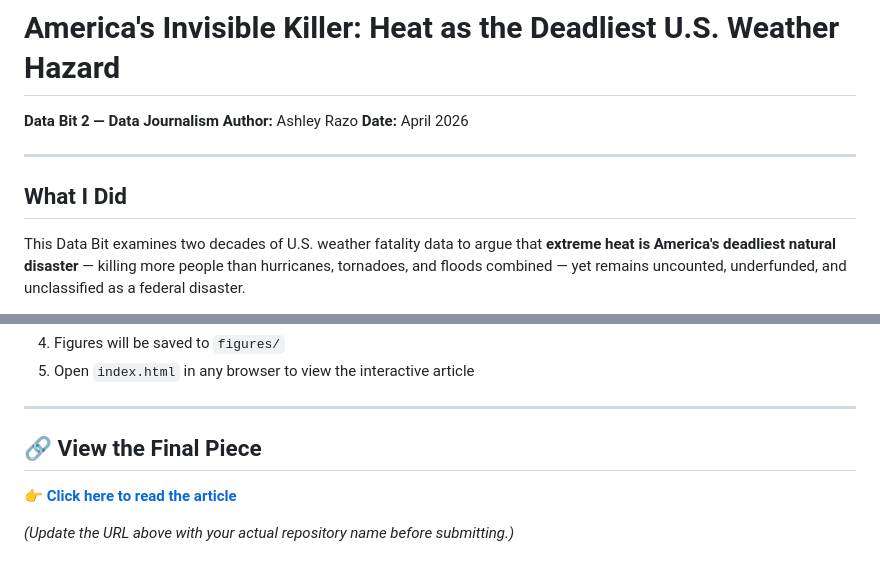
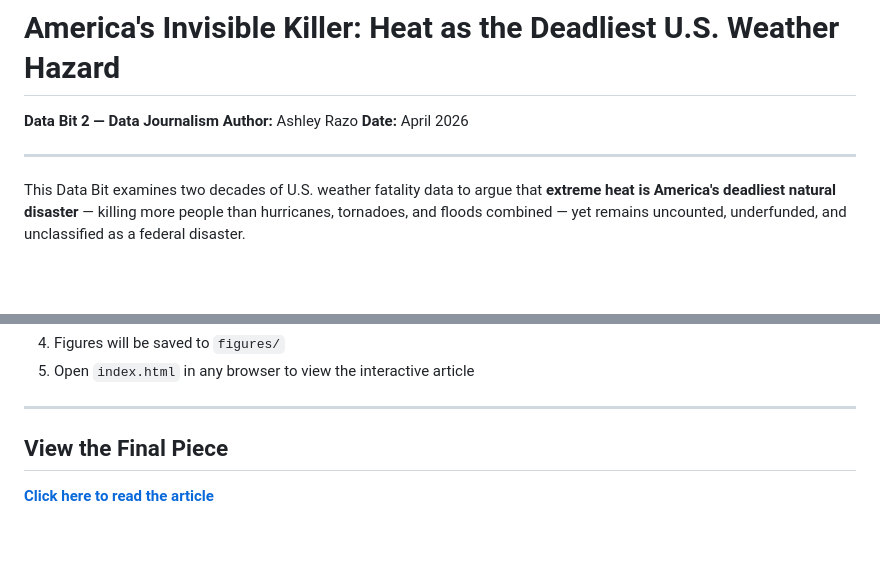
Before and after one commit to data-journalism-26/data-bit-2-ashley-razo, a Markdown page: README.md, 2 parts joined by grey strips. Drawn GitHub-style; blank space fills up the shorter version.

Commit message:
Revise README structure and update article link
Removed outdated sections and updated the article link.

```diff
--- a/README.md
+++ b/README.md
@@ -5,8 +5,6 @@
 **Date:** April 2026
 
 ---
-
-## What I Did
 
 This Data Bit examines two decades of U.S. weather fatality data to argue that **extreme heat is America's deadliest natural disaster** — killing more people than hurricanes, tornadoes, and floods combined — yet remains uncounted, underfunded, and unclassified as a federal disaster.
 
@@ -72,8 +70,6 @@ The 2005 hurricane figure (1,094 deaths, almost entirely from Katrina) is exclud
 
 ---
 
-## 🔗 View the Final Piece
+## View the Final Piece
 
-👉 **[Click here to read the article](https://raw.githack.com/data-journalism-26/data-bit-2-ashley/main/index.html)**
-
-*(Update the URL above with your actual repository name before submitting.)*
+ **[Click here to read the article](https://raw.githack.com/data-journalism-26/data-bit-2-ashley-razo/main/index.html)**
```
